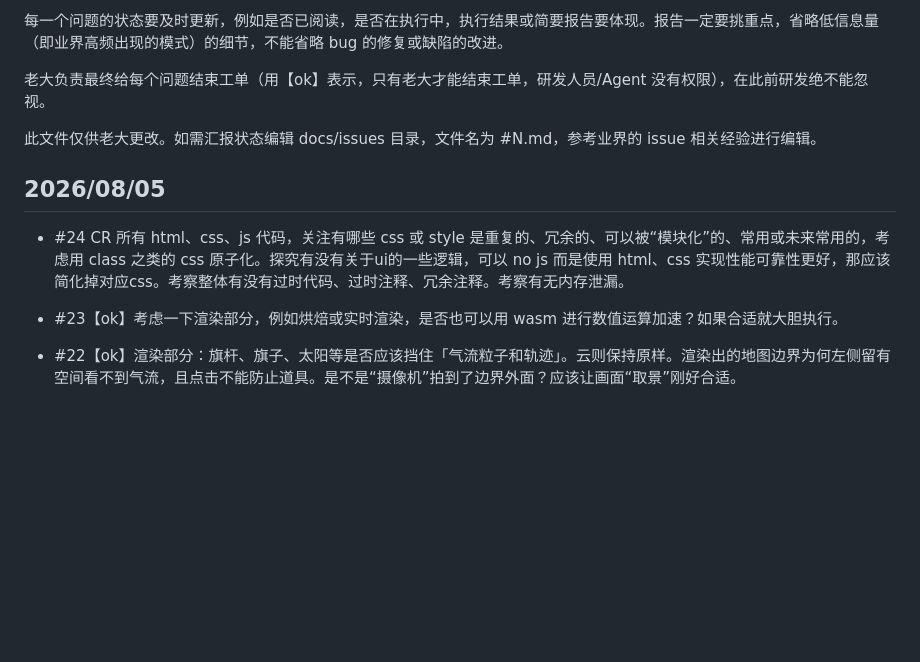
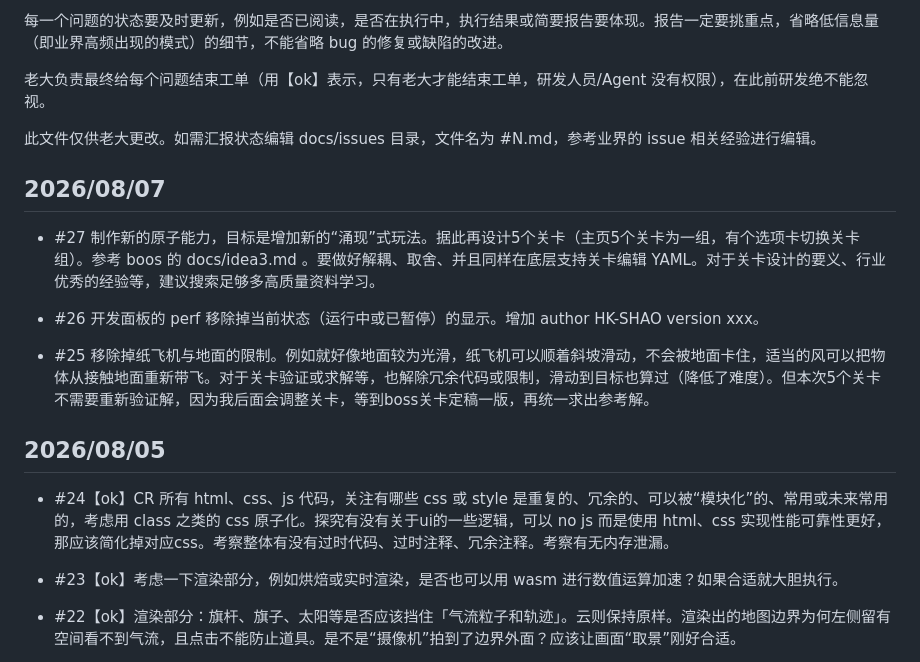
Before and after one commit to HK-SHAO/sfgame, a Markdown page: docs/issues.md, the part around the change. Drawn GitHub-style; blank space fills up the shorter version.

Commit message:
docs: 记录新原子能力设想与待办清单
新增 idea3.md 记录关卡道具扩展思路（固定热/冷源、风扇等），并在 issues.md 登记 #25-#27 三项开发任务。

```diff
--- a/docs/issues.md
+++ b/docs/issues.md
@@ -12,9 +12,17 @@
 
 此文件仅供老大更改。如需汇报状态编辑 docs/issues 目录，文件名为 #N.md，参考业界的 issue 相关经验进行编辑。
 
+## 2026/08/07
+
+- #27 制作新的原子能力，目标是增加新的“涌现”式玩法。据此再设计5个关卡（主页5个关卡为一组，有个选项卡切换关卡组）。参考 boos 的 docs/idea3.md 。要做好解耦、取舍、并且同样在底层支持关卡编辑 YAML。对于关卡设计的要义、行业优秀的经验等，建议搜索足够多高质量资料学习。
+
+- #26 开发面板的 perf 移除掉当前状态（运行中或已暂停）的显示。增加 author HK-SHAO version xxx。
+
+- #25 移除掉纸飞机与地面的限制。例如就好像地面较为光滑，纸飞机可以顺着斜坡滑动，不会被地面卡住，适当的风可以把物体从接触地面重新带飞。对于关卡验证或求解等，也解除冗余代码或限制，滑动到目标也算过（降低了难度）。但本次5个关卡不需要重新验证解，因为我后面会调整关卡，等到boss关卡定稿一版，再统一求出参考解。
+
 ## 2026/08/05
 
-- #24 CR 所有 html、css、js 代码，关注有哪些 css 或 style 是重复的、冗余的、可以被“模块化”的、常用或未来常用的，考虑用 class 之类的 css 原子化。探究有没有关于ui的一些逻辑，可以 no js 而是使用 html、css 实现性能可靠性更好，那应该简化掉对应css。考察整体有没有过时代码、过时注释、冗余注释。考察有无内存泄漏。
+- #24【ok】CR 所有 html、css、js 代码，关注有哪些 css 或 style 是重复的、冗余的、可以被“模块化”的、常用或未来常用的，考虑用 class 之类的 css 原子化。探究有没有关于ui的一些逻辑，可以 no js 而是使用 html、css 实现性能可靠性更好，那应该简化掉对应css。考察整体有没有过时代码、过时注释、冗余注释。考察有无内存泄漏。
 
 - #23【ok】考虑一下渲染部分，例如烘焙或实时渲染，是否也可以用 wasm 进行数值运算加速？如果合适就大胆执行。
 
```
Also changed, not shown: docs/idea3.md (added, +1 -0 lines).
